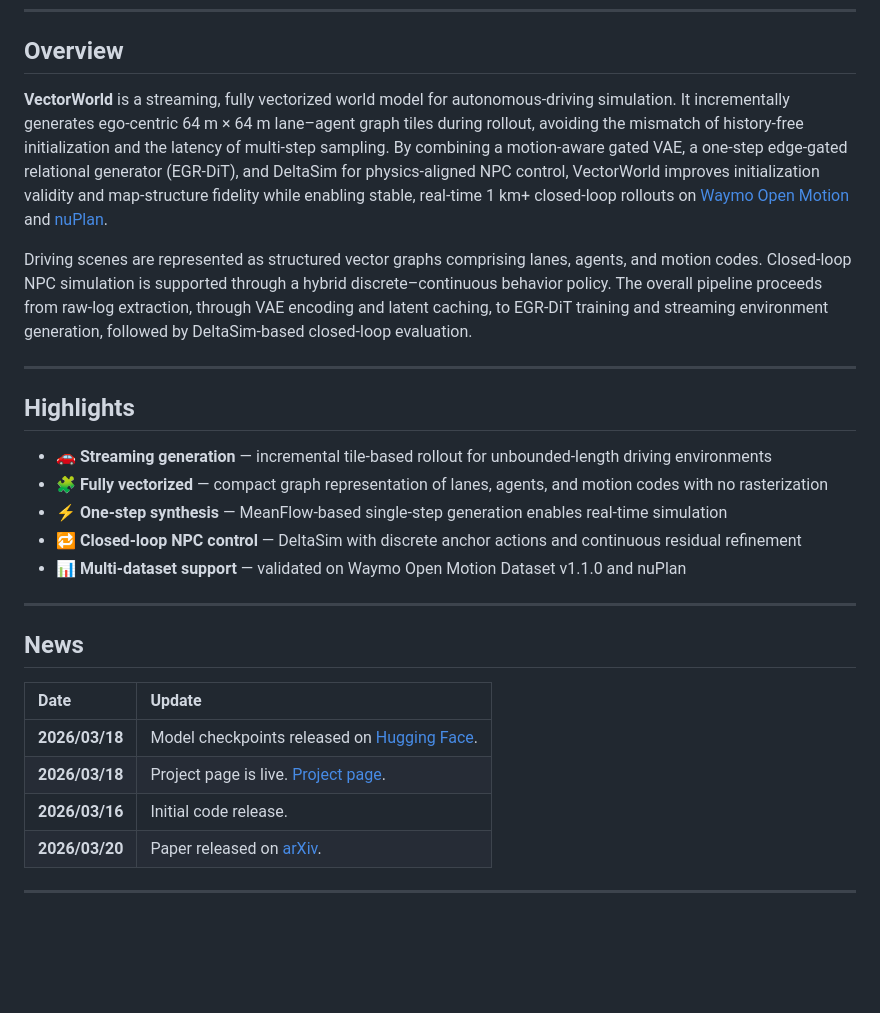
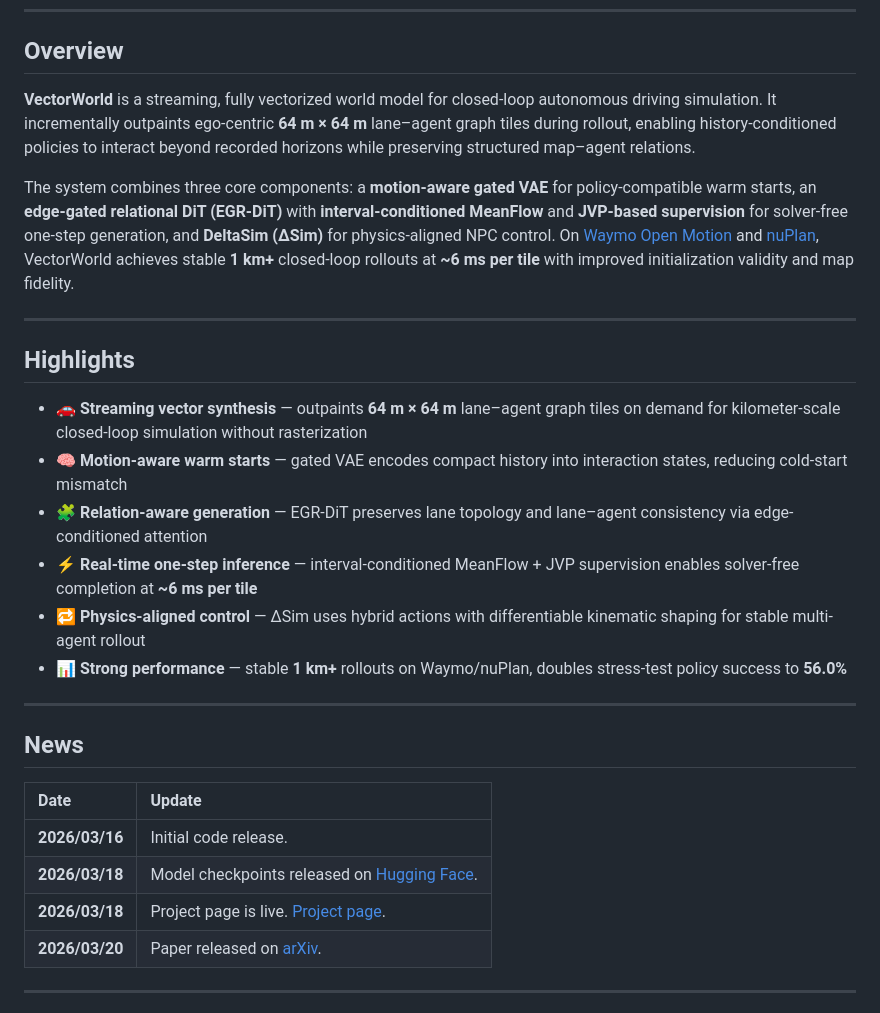
Before and after one commit to jiangchaokang/VectorWorld, a Markdown page: README.md, the part around the change. Drawn GitHub-style; blank space fills up the shorter version.

Commit message:
Revise README for VectorWorld model details
Updated the README to reflect changes in the VectorWorld model description, highlighting its capabilities in closed-loop autonomous driving simulation and the components involved.

```diff
--- a/README.md
+++ b/README.md
@@ -44,19 +44,20 @@
 
 ## Overview
 
-**VectorWorld** is a streaming, fully vectorized world model for autonomous-driving simulation. It incrementally generates ego-centric 64 m × 64 m lane–agent graph tiles during rollout, avoiding the mismatch of history-free initialization and the latency of multi-step sampling. By combining a motion-aware gated VAE, a one-step edge-gated relational generator (EGR-DiT), and DeltaSim for physics-aligned NPC control, VectorWorld improves initialization validity and map-structure fidelity while enabling stable, real-time 1 km+ closed-loop rollouts on [Waymo Open Motion](https://waymo.com/open/) and [nuPlan](https://www.nuscenes.org/nuplan).
+**VectorWorld** is a streaming, fully vectorized world model for closed-loop autonomous driving simulation. It incrementally outpaints ego-centric **64 m × 64 m** lane–agent graph tiles during rollout, enabling history-conditioned policies to interact beyond recorded horizons while preserving structured map–agent relations.
 
-Driving scenes are represented as structured vector graphs comprising lanes, agents, and motion codes. Closed-loop NPC simulation is supported through a hybrid discrete–continuous behavior policy. The overall pipeline proceeds from raw-log extraction, through VAE encoding and latent caching, to EGR-DiT training and streaming environment generation, followed by DeltaSim-based closed-loop evaluation.
+The system combines three core components: a **motion-aware gated VAE** for policy-compatible warm starts, an **edge-gated relational DiT (EGR-DiT)** with **interval-conditioned MeanFlow** and **JVP-based supervision** for solver-free one-step generation, and **DeltaSim (∆Sim)** for physics-aligned NPC control. On [Waymo Open Motion](https://waymo.com/open/) and [nuPlan](https://www.nuscenes.org/nuplan), VectorWorld achieves stable **1 km+** closed-loop rollouts at **~6 ms per tile** with improved initialization validity and map fidelity.
 
 ---
 
 ## Highlights
 
-- 🚗 **Streaming generation** — incremental tile-based rollout for unbounded-length driving environments
-- 🧩 **Fully vectorized** — compact graph representation of lanes, agents, and motion codes with no rasterization
-- ⚡ **One-step synthesis** — MeanFlow-based single-step generation enables real-time simulation
-- 🔁 **Closed-loop NPC control** — DeltaSim with discrete anchor actions and continuous residual refinement
-- 📊 **Multi-dataset support** — validated on Waymo Open Motion Dataset v1.1.0 and nuPlan
+- 🚗 **Streaming vector synthesis** — outpaints **64 m × 64 m** lane–agent graph tiles on demand for kilometer-scale closed-loop simulation without rasterization
+- 🧠 **Motion-aware warm starts** — gated VAE encodes compact history into interaction states, reducing cold-start mismatch
+- 🧩 **Relation-aware generation** — EGR-DiT preserves lane topology and lane–agent consistency via edge-conditioned attention
+- ⚡ **Real-time one-step inference** — interval-conditioned MeanFlow + JVP supervision enables solver-free completion at **~6 ms per tile**
+- 🔁 **Physics-aligned control** — ∆Sim uses hybrid actions with differentiable kinematic shaping for stable multi-agent rollout
+- 📊 **Strong performance** — stable **1 km+** rollouts on Waymo/nuPlan, doubles stress-test policy success to **56.0%**
 
 ---
 
@@ -64,9 +65,9 @@ Driving scenes are represented as structured vector graphs comprising lanes, age
 
 | Date | Update |
 |:---|:---|
+| **2026/03/16** | Initial code release. |
 | **2026/03/18** | Model checkpoints released on [Hugging Face](https://huggingface.co/datasets/Jck1998/vectorworld). |
 | **2026/03/18** | Project page is live. [Project page](https://your-project-page.example.com). |
-| **2026/03/16** | Initial code release. |
 | **2026/03/20** | Paper released on [arXiv](https://arxiv.org/abs/2501.00000). |
 
 ---
```
